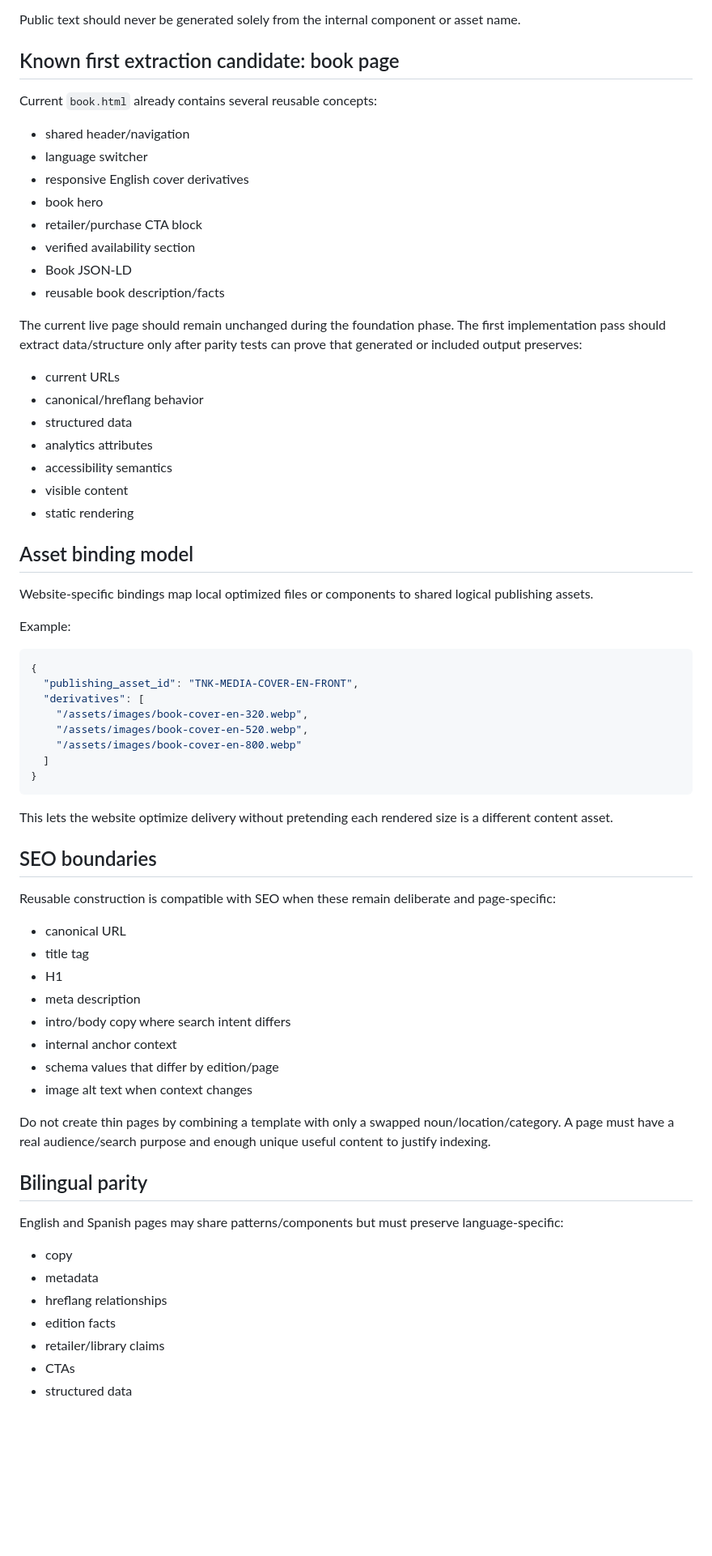
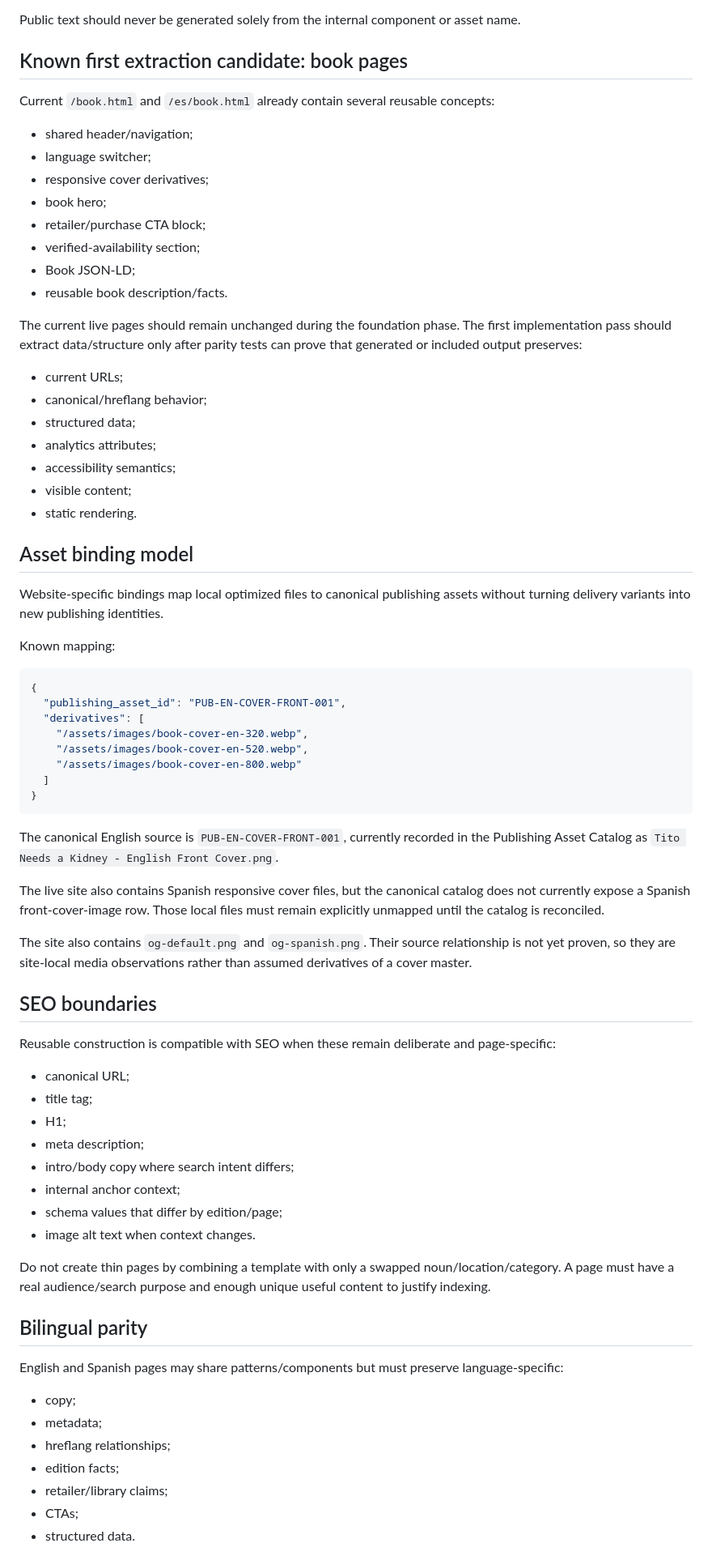
Before and after one commit to titoneedsakidney/titoneedsakidney.github.io, a Markdown page: docs/WEBSITE_ASSET_COMPONENT_SYSTEM.md, the part around one of its changes. Shown at 81% size. GitHub-like rendering; blank space fills up the shorter version.

Commit message:
Bind website Lego model to canonical publishing catalog

````diff
--- a/docs/WEBSITE_ASSET_COMPONENT_SYSTEM.md
+++ b/docs/WEBSITE_ASSET_COMPONENT_SYSTEM.md
@@ -80,38 +94,38 @@ A future manifest should support at least:
 
 Public text should never be generated solely from the internal component or asset name.
 
-## Known first extraction candidate: book page
+## Known first extraction candidate: book pages
 
-Current `book.html` already contains several reusable concepts:
+Current `/book.html` and `/es/book.html` already contain several reusable concepts:
 
-- shared header/navigation
-- language switcher
-- responsive English cover derivatives
-- book hero
-- retailer/purchase CTA block
-- verified availability section
-- Book JSON-LD
-- reusable book description/facts
+- shared header/navigation;
+- language switcher;
+- responsive cover derivatives;
+- book hero;
+- retailer/purchase CTA block;
+- verified-availability section;
+- Book JSON-LD;
+- reusable book description/facts.
 
-The current live page should remain unchanged during the foundation phase. The first implementation pass should extract data/structure only after parity tests can prove that generated or included output preserves:
+The current live pages should remain unchanged during the foundation phase. The first implementation pass should extract data/structure only after parity tests can prove that generated or included output preserves:
 
-- current URLs
-- canonical/hreflang behavior
-- structured data
-- analytics attributes
-- accessibility semantics
-- visible content
-- static rendering
+- current URLs;
+- canonical/hreflang behavior;
+- structured data;
+- analytics attributes;
+- accessibility semantics;
+- visible content;
+- static rendering.
 
 ## Asset binding model
 
-Website-specific bindings map local optimized files or components to shared logical publishing assets.
+Website-specific bindings map local optimized files to canonical publishing assets without turning delivery variants into new publishing identities.
 
-Example:
+Known mapping:
 
 ```json
 {
-  "publishing_asset_id": "TNK-MEDIA-COVER-EN-FRONT",
+  "publishing_asset_id": "PUB-EN-COVER-FRONT-001",
   "derivatives": [
     "/assets/images/book-cover-en-320.webp",
     "/assets/images/book-cover-en-520.webp",
@@ -120,20 +134,24 @@ Example:
 }
 ```
 
-This lets the website optimize delivery without pretending each rendered size is a different content asset.
+The canonical English source is `PUB-EN-COVER-FRONT-001`, currently recorded in the Publishing Asset Catalog as `Tito Needs a Kidney - English Front Cover.png`.
+
+The live site also contains Spanish responsive cover files, but the canonical catalog does not currently expose a Spanish front-cover-image row. Those local files must remain explicitly unmapped until the catalog is reconciled.
+
+The site also contains `og-default.png` and `og-spanish.png`. Their source relationship is not yet proven, so they are site-local media observations rather than assumed derivatives of a cover master.
 
 ## SEO boundaries
 
 Reusable construction is compatible with SEO when these remain deliberate and page-specific:
 
-- canonical URL
-- title tag
-- H1
-- meta description
-- intro/body copy where search intent differs
-- internal anchor context
-- schema values that differ by edition/page
-- image alt text when context changes
+- canonical URL;
+- title tag;
+- H1;
+- meta description;
+- intro/body copy where search intent differs;
+- internal anchor context;
+- schema values that differ by edition/page;
+- image alt text when context changes.
 
 Do not create thin pages by combining a template with only a swapped noun/location/category. A page must have a real audience/search purpose and enough unique useful content to justify indexing.
 
@@ -141,11 +159,11 @@ Do not create thin pages by combining a template with only a swapped noun/locati
 
 English and Spanish pages may share patterns/components but must preserve language-specific:
 
-- copy
-- metadata
-- hreflang relationships
-- edition facts
-- retailer/library claims
-- CTAs
-- structured data
+- copy;
+- metadata;
+- hreflang relationships;
+- edition facts;
+- retailer/library claims;
+- CTAs;
+- structured data.
 
````
Also changed, not shown: other parts of docs/WEBSITE_ASSET_COMPONENT_SYSTEM.md (+35 -20 lines).
